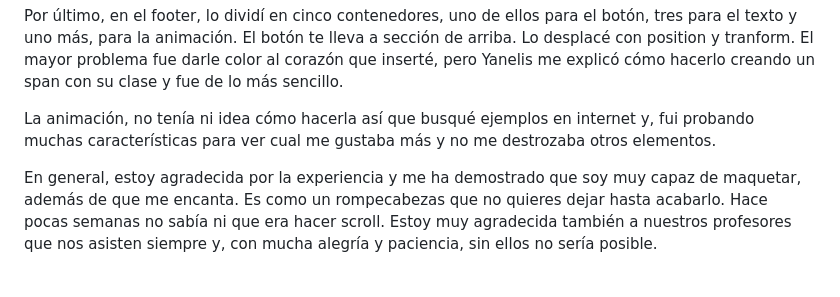
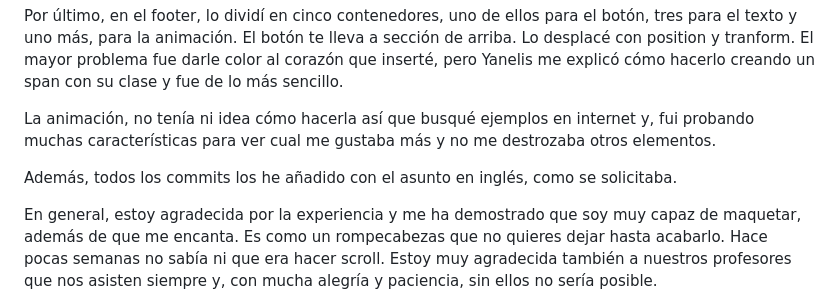
Before and after one commit to Adalab/modulo-1-evaluacion-final-Inmada, a Markdown page: README.md, the part around the change. Rendered like a GitHub page; blank space fills up the shorter version.

```diff
--- a/README.md
+++ b/README.md
@@ -34,4 +34,6 @@ El mayor problema fue darle color al corazón que inserté, pero Yanelis me expl
 
 La animación, no tenía ni idea cómo hacerla así que busqué ejemplos en internet y, fui probando muchas características para ver cual me gustaba más y no me destrozaba otros elementos.
 
+Además, todos los commits los he añadido con el asunto en inglés, como se solicitaba.
+
 En general, estoy agradecida por la experiencia y me ha demostrado que soy muy capaz de maquetar, además de que me encanta. Es como un rompecabezas que no quieres dejar hasta acabarlo. Hace pocas semanas no sabía ni que era hacer scroll. Estoy muy agradecida también a nuestros profesores que nos asisten siempre y, con mucha alegría y paciencia, sin ellos no sería posible.
```
